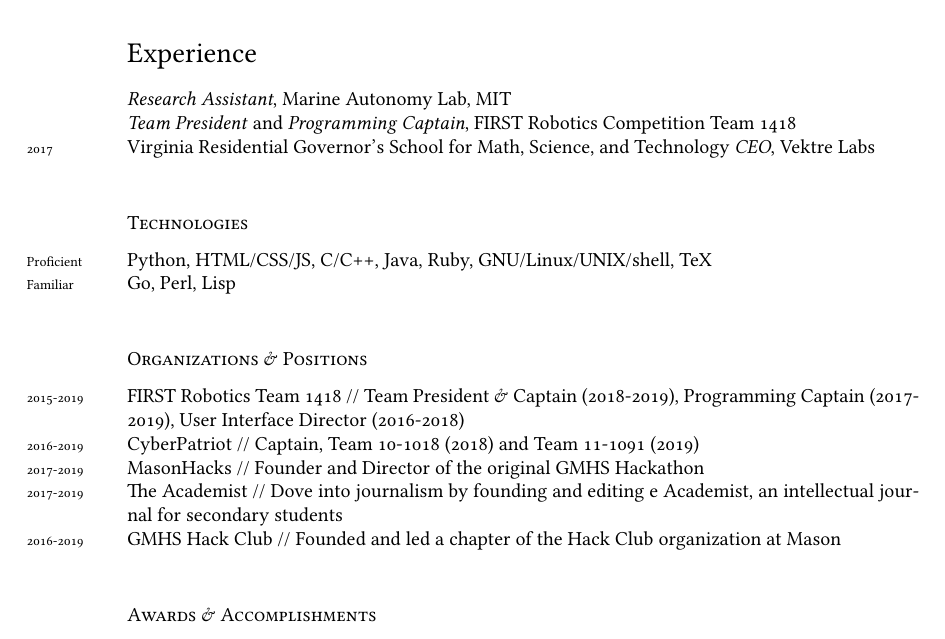
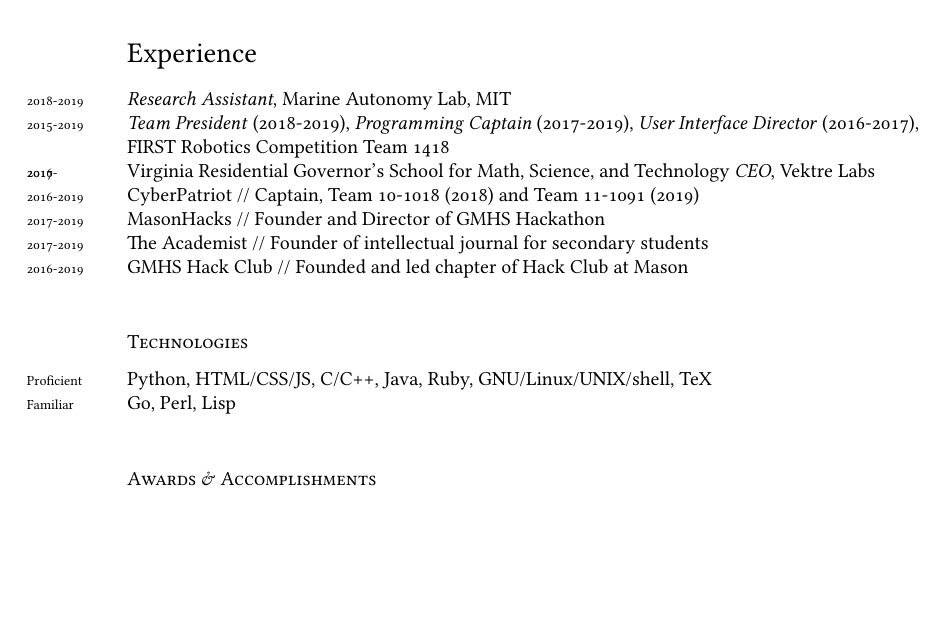
Before and after one commit to ErikBoesen/erikboesen.github.io, a LaTeX CV (resume.tex): part of page 1 of 2, cut so that both start at the same text, the shorter picture padded with empty space. Compiled offline with XeLaTeX; a missing font is replaced by an installed copy or a similar font.

Commit message:
Resume: merge experience section with organizations & positions

```diff
--- a/resume.tex
+++ b/resume.tex
@@ -70,27 +70,23 @@
 
 %%\hrule
 \section*{Experience}
-\emph{Research Assistant}, Marine Autonomy Lab, MIT\\
-\emph{Team President} and \emph{Programming Captain}, FIRST Robotics Competition Team 1418\\
+\years{2018-2019}\emph{Research Assistant}, Marine Autonomy Lab, MIT\\
+\years{2015-2019}\emph{Team President} (2018-2019), \emph{Programming Captain} (2017-2019), \emph{User Interface Director} (2016-2017), FIRST Robotics Competition Team 1418\\
 \years{2017}Virginia Residential Governor’s School for Math, Science, and Technology
-\emph{CEO}, Vektre Labs\\
+\years{2016-}\emph{CEO}, Vektre Labs\\
+\years{2016-2019}CyberPatriot // Captain, Team 10-1018 (2018) and Team 11-1091 (2019)\\
+\years{2017-2019}MasonHacks // Founder and Director of GMHS Hackathon\\
+\years{2017-2019}The Academist // Founder of intellectual journal for secondary students\\
+\years{2016-2019}GMHS Hack Club // Founded and led chapter of Hack Club at Mason\\
 
 \subsection*{Technologies}
 \noindent
 \years{Proficient}Python, HTML/CSS/JS, C/C++, Java, Ruby, GNU/Linux/UNIX/shell, TeX\\
 \years{Familiar}Go, Perl, Lisp\\
 
-\subsection*{Organizations \& Positions}
-\noindent
-\years{2015-2019}FIRST Robotics Team 1418 // Team President \& Captain (2018-2019), Programming Captain (2017- 2019), User Interface Director (2016-2018)\\
-\years{2016-2019}CyberPatriot // Captain, Team 10-1018 (2018) and Team 11-1091 (2019)\\
-\years{2017-2019}MasonHacks // Founder and Director of the original GMHS Hackathon\\
-\years{2017-2019}The Academist // Dove into journalism by founding and editing  e Academist, an intellectual journal for secondary students\\
-\years{2016-2019}GMHS Hack Club // Founded and led a chapter of the Hack Club organization at Mason\\
-
 \subsection*{Awards \& Accomplishments}
 \noindent
-\years{2018}FIRST Dean’s List Winner: chosen as one of FIRST Robotics Competition’s top students, an honor awarded to only 10 FRC students of 91,000 each year\\
+\years{2018}FIRST Dean’s List Winner: chosen as one of FIRST Robotics Competition’s top students, an honor awarded to only 10 FRC students of 92,000 each year\\
 \years{2017}Winner of US Congressional App Challenge for \href{http://opinr.me}{Opinr}\\
 \years{2018}Worked with VA General Assembly to pass HB1111, a bill organizing a STEAM Education Fund for technology education programs at underserved high schools\\
 \years{2018}Recipient of George Mason High School Outstanding Computer Scientist award, awarded to GMHS’ top Computer Science student\\
```
